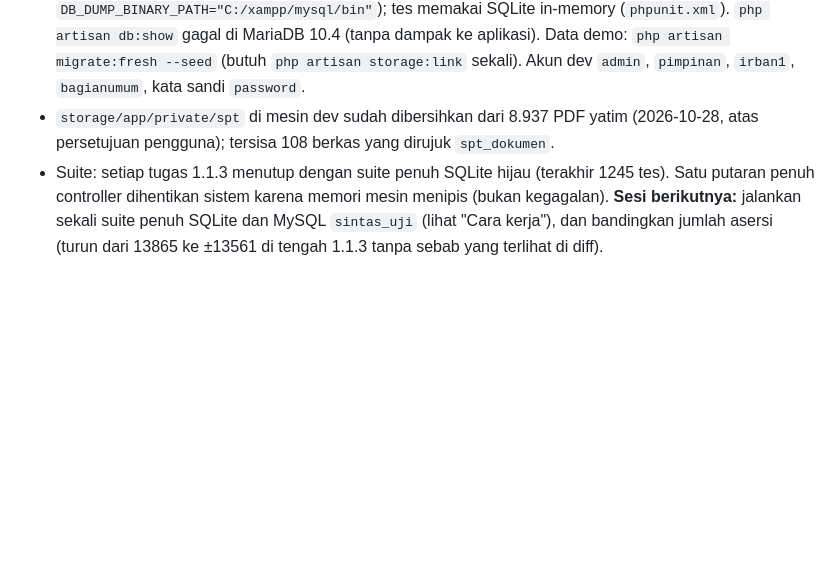
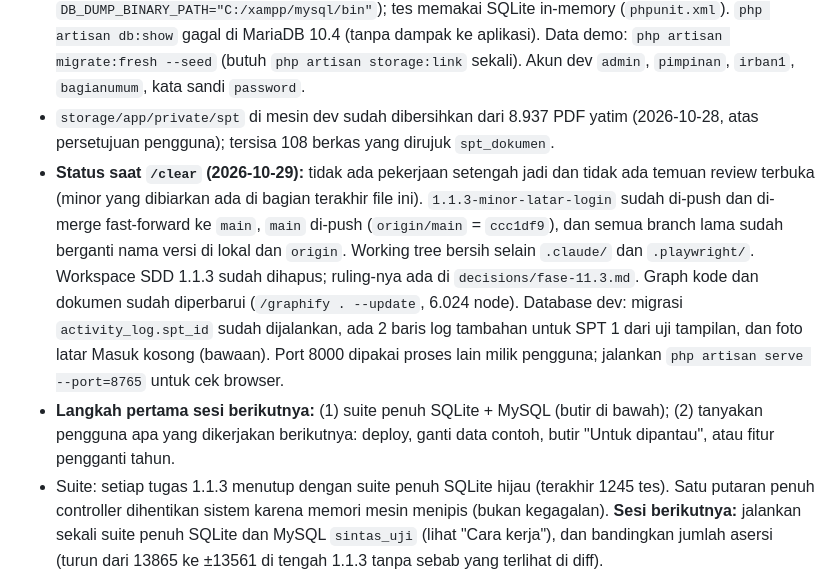
Before and after one commit to Kyzent-Dev/SIMON, a Markdown page: docs/plans/serah-terima.md, the part around the change. GitHub-like rendering; blank space fills up the shorter version.

Commit message:
Serah terima: status sebelum /clear setelah 1.1.3
Co-Authored-By: Claude Opus 5.5 <noreply@anthropic.com>

```diff
--- a/docs/plans/serah-terima.md
+++ b/docs/plans/serah-terima.md
@@ -10,6 +10,8 @@ Diperbarui: 2026-10-29, setelah versi **1.1.3** (branch `1.1.3-minor-latar-login
 - Remote `origin` = https://github.com/Kyzent-Dev/SIMON (privat; pengguna akan mengganti nama repo sendiri, perbarui `origin` bila URL berubah). Push dan merge hanya atas permintaan eksplisit pengguna.
 - Lingkungan lokal: `.env` memakai MySQL XAMPP (basis `sintas`, `DB_CONNECTION=mysql`, `DB_DUMP_BINARY_PATH="C:/xampp/mysql/bin"`); tes memakai SQLite in-memory (`phpunit.xml`). `php artisan db:show` gagal di MariaDB 10.4 (tanpa dampak ke aplikasi). Data demo: `php artisan migrate:fresh --seed` (butuh `php artisan storage:link` sekali). Akun dev `admin`, `pimpinan`, `irban1`, `bagianumum`, kata sandi `password`.
 - `storage/app/private/spt` di mesin dev sudah dibersihkan dari 8.937 PDF yatim (2026-10-28, atas persetujuan pengguna); tersisa 108 berkas yang dirujuk `spt_dokumen`.
+- **Status saat `/clear` (2026-10-29):** tidak ada pekerjaan setengah jadi dan tidak ada temuan review terbuka (minor yang dibiarkan ada di bagian terakhir file ini). `1.1.3-minor-latar-login` sudah di-push dan di-merge fast-forward ke `main`, `main` di-push (`origin/main` = `ccc1df9`), dan semua branch lama sudah berganti nama versi di lokal dan `origin`. Working tree bersih selain `.claude/` dan `.playwright/`. Workspace SDD 1.1.3 sudah dihapus; ruling-nya ada di `decisions/fase-11.3.md`. Graph kode dan dokumen sudah diperbarui (`/graphify . --update`, 6.024 node). Database dev: migrasi `activity_log.spt_id` sudah dijalankan, ada 2 baris log tambahan untuk SPT 1 dari uji tampilan, dan foto latar Masuk kosong (bawaan). Port 8000 dipakai proses lain milik pengguna; jalankan `php artisan serve --port=8765` untuk cek browser.
+- **Langkah pertama sesi berikutnya:** (1) suite penuh SQLite + MySQL (butir di bawah); (2) tanyakan pengguna apa yang dikerjakan berikutnya: deploy, ganti data contoh, butir "Untuk dipantau", atau fitur pengganti tahun.
 - Suite: setiap tugas 1.1.3 menutup dengan suite penuh SQLite hijau (terakhir 1245 tes). Satu putaran penuh controller dihentikan sistem karena memori mesin menipis (bukan kegagalan). **Sesi berikutnya:** jalankan sekali suite penuh SQLite dan MySQL `sintas_uji` (lihat "Cara kerja"), dan bandingkan jumlah asersi (turun dari 13865 ke ±13561 di tengah 1.1.3 tanpa sebab yang terlihat di diff).
 
 ## Belum dikerjakan: menunggu pengguna atau server
```
